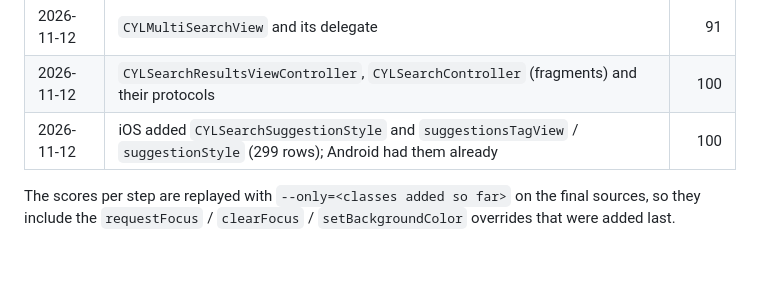
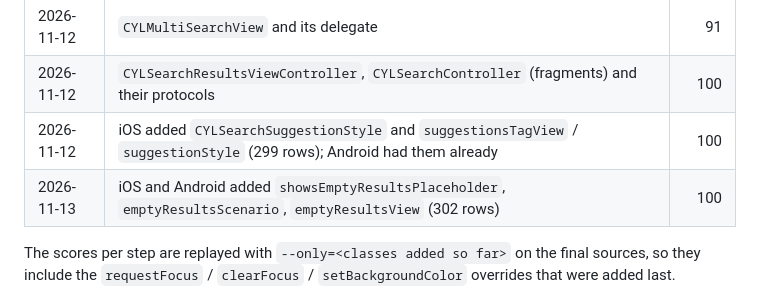
Before and after one commit to ChenYilong/CYLSearchViewController, a Markdown page: docs/android-api-alignment.md, the part around the change. Drawn GitHub-style; blank space fills up the shorter version.

```diff
--- a/docs/android-api-alignment.md
+++ b/docs/android-api-alignment.md
@@ -33,6 +33,7 @@ Score = (DONE + N/A) / rows × 100, recomputed by the script after each change.
 | 2026-11-12 | `CYLMultiSearchView` and its delegate | 91 |
 | 2026-11-12 | `CYLSearchResultsViewController`, `CYLSearchController` (fragments) and their protocols | 100 |
 | 2026-11-12 | iOS added `CYLSearchSuggestionStyle` and `suggestionsTagView` / `suggestionStyle` (299 rows); Android had them already | 100 |
+| 2026-11-13 | iOS and Android added `showsEmptyResultsPlaceholder`, `emptyResultsScenario`, `emptyResultsView` (302 rows) | 100 |
 
 The scores per step are replayed with `--only=<classes added so far>` on the final sources, so they include the
 `requestFocus` / `clearFocus` / `setBackgroundColor` overrides that were added last.
```
Also changed, not shown: docs/sub-repositories.md (+30 -6 lines), docs/assets/android-empty-search-results-list.png (added), docs/assets/android-empty-search-results-tags.png (added).
